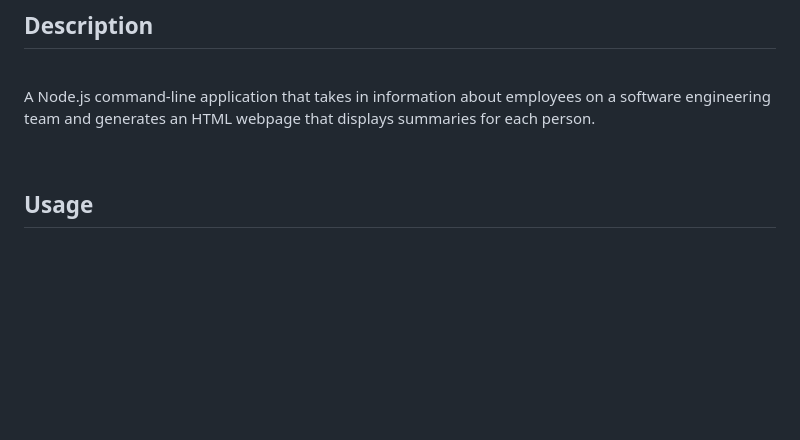
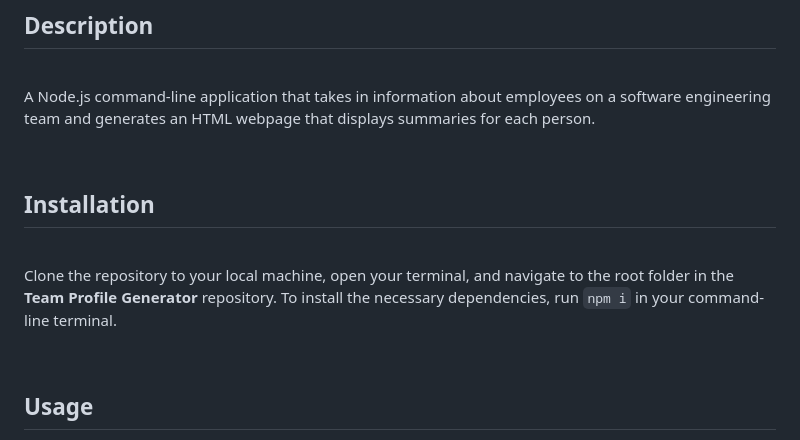
Before and after one commit to jesterb0206/team-profile-generator, a Markdown page: README.md, the part around the change. GitHub-like rendering; blank space fills up the shorter version.

Commit message:
Added an Installation Section to the README

```diff
--- a/README.md
+++ b/README.md
@@ -16,6 +16,14 @@
 <br>
 
 A Node.js command-line application that takes in information about employees on a software engineering team and generates an HTML webpage that displays summaries for each person.
+
+<br>
+
+## Installation
+
+<br>
+
+Clone the repository to your local machine, open your terminal, and navigate to the root folder in the **Team Profile Generator** repository. To install the necessary dependencies, run `npm i` in your command-line terminal.
 
 <br>
 
```
